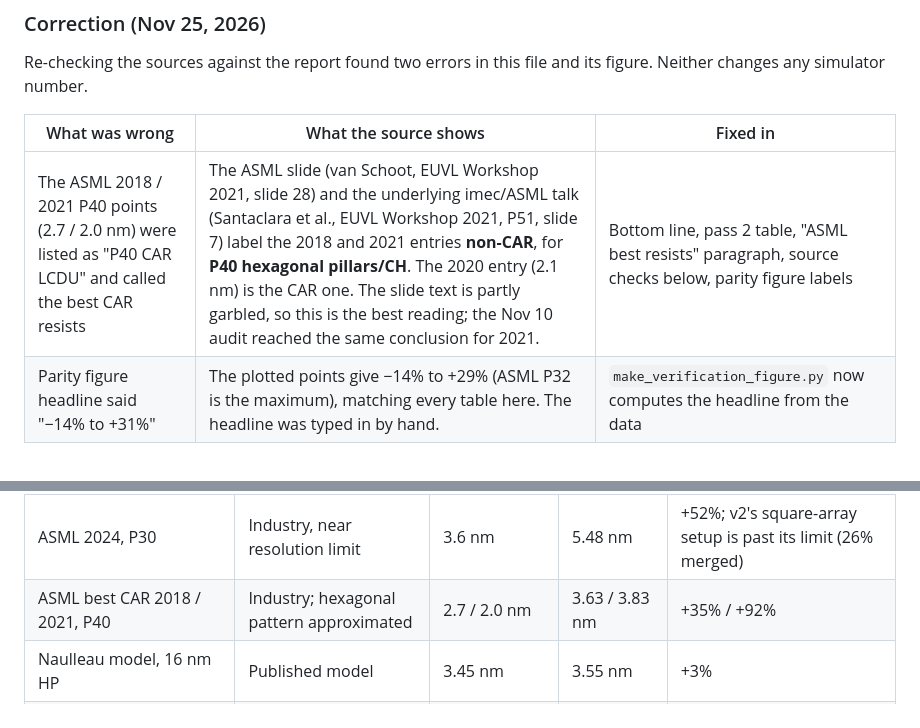
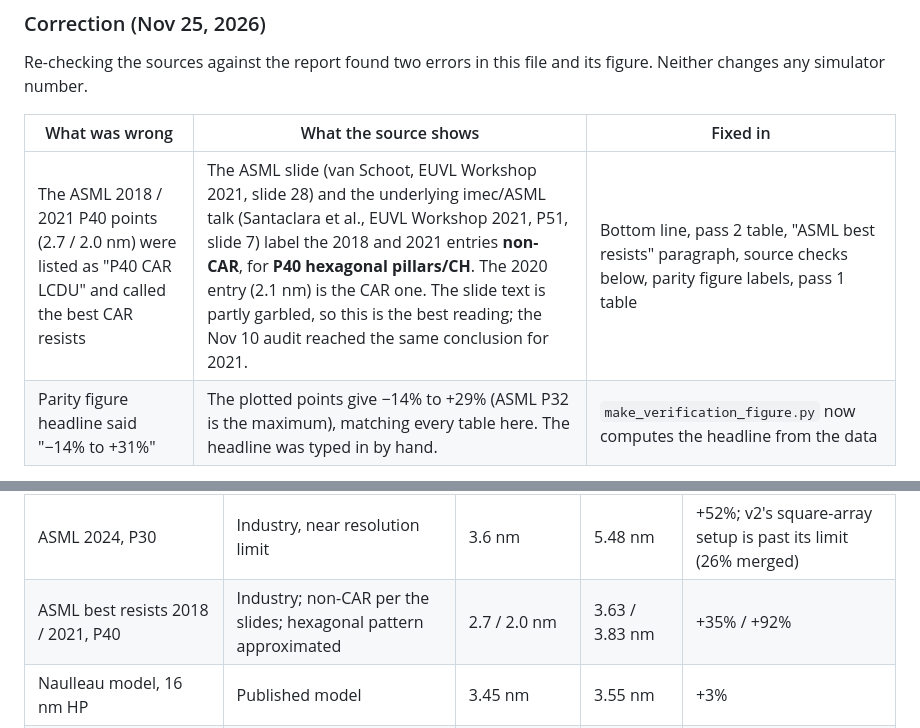
Before and after one commit to ryansapp1206/euv-stochastic-simulator, a Markdown page: results/VERIFICATION.md, 2 parts joined by grey strips. Rendered like a GitHub page.

```diff
--- a/results/VERIFICATION.md
+++ b/results/VERIFICATION.md
@@ -18,7 +18,7 @@ Re-checking the sources against the report found two errors in this file and its
 
 | What was wrong | What the source shows | Fixed in |
 | --- | --- | --- |
-| The ASML 2018 / 2021 P40 points (2.7 / 2.0 nm) were listed as "P40 CAR LCDU" and called the best CAR resists | The ASML slide (van Schoot, EUVL Workshop 2021, slide 28) and the underlying imec/ASML talk (Santaclara et al., EUVL Workshop 2021, P51, slide 7) label the 2018 and 2021 entries **non-CAR**, for **P40 hexagonal pillars/CH**. The 2020 entry (2.1 nm) is the CAR one. The slide text is partly garbled, so this is the best reading; the Nov 10 audit reached the same conclusion for 2021. | Bottom line, pass 2 table, "ASML best resists" paragraph, source checks below, parity figure labels |
+| The ASML 2018 / 2021 P40 points (2.7 / 2.0 nm) were listed as "P40 CAR LCDU" and called the best CAR resists | The ASML slide (van Schoot, EUVL Workshop 2021, slide 28) and the underlying imec/ASML talk (Santaclara et al., EUVL Workshop 2021, P51, slide 7) label the 2018 and 2021 entries **non-CAR**, for **P40 hexagonal pillars/CH**. The 2020 entry (2.1 nm) is the CAR one. The slide text is partly garbled, so this is the best reading; the Nov 10 audit reached the same conclusion for 2021. | Bottom line, pass 2 table, "ASML best resists" paragraph, source checks below, parity figure labels, pass 1 table |
 | Parity figure headline said "−14% to +31%" | The plotted points give −14% to +29% (ASML P32 is the maximum), matching every table here. The headline was typed in by hand. | `make_verification_figure.py` now computes the headline from the data |
 
 **Safe description for the project:** "a literature-parameterized stochastic simulator that reproduces published hole-size variation for typical CAR processes within about ±30%, cross-checked against an independent semi-analytical model and a published commercial-simulator result, with order-of-magnitude (likely optimistic) failure-rate estimates." It should not be described as matching any specific fab or resist.
@@ -205,7 +205,7 @@ Every number reproduces within 2%, so the comparisons are not luck of the draw.
 | Goethals 2013, 26 nm holes, NA 0.25 | Measured total | 3.3 nm | 2.75 nm | −17% (about +6% if ~80% of the total is stochastic, as in Severi) |
 | ASML 2024, P40 / P36 / P34 / P32 | Industry, conditions partly unknown | 2.4 / 2.6 / 2.7 / 3.0 nm | 2.93 / 3.03 / 3.07 / 3.80 nm | +22% / +16% / +14% / +27% |
 | ASML 2024, P30 | Industry, near resolution limit | 3.6 nm | 5.48 nm | +52%; v2's square-array setup is past its limit (26% merged) |
-| ASML best CAR 2018 / 2021, P40 | Industry; hexagonal pattern approximated | 2.7 / 2.0 nm | 3.63 / 3.83 nm | +35% / +92% |
+| ASML best resists 2018 / 2021, P40 | Industry; non-CAR per the slides; hexagonal pattern approximated | 2.7 / 2.0 nm | 3.63 / 3.83 nm | +35% / +92% |
 | Naulleau model, 16 nm HP | Published model | 3.45 nm | 3.55 nm | +3% |
 | Goethals 2013, 24 nm (no process window) | Measured total | 5.1 nm | 2.76 nm | Not comparable |
 | Wang 2019 (interference lithography) | Measured, different tool | 2.2–2.3 nm | 4.5 nm | Not comparable |
```
Also changed, not shown: README.md (+3 -2 lines), results/ml/heldout_parity.png (added), 3 other files.
